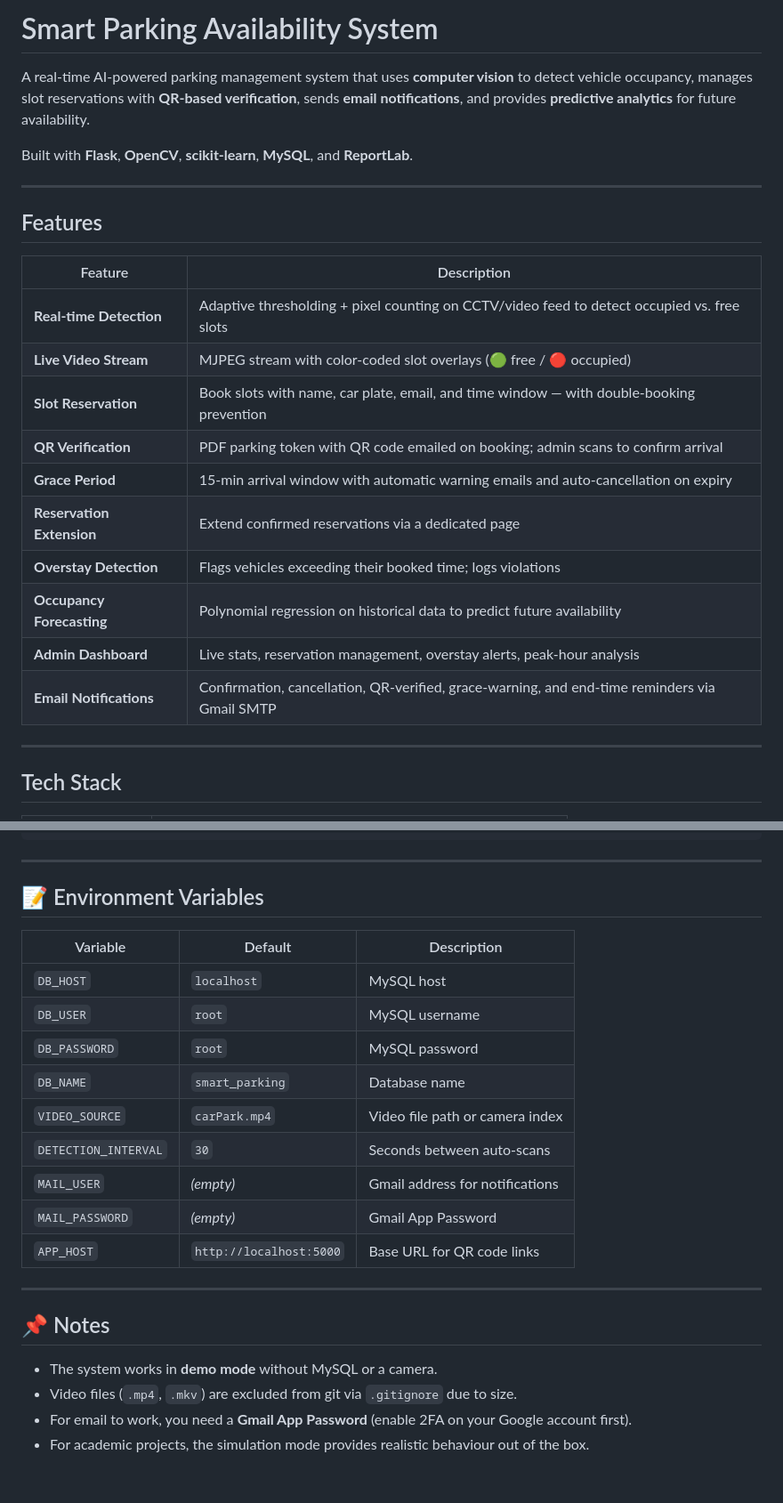
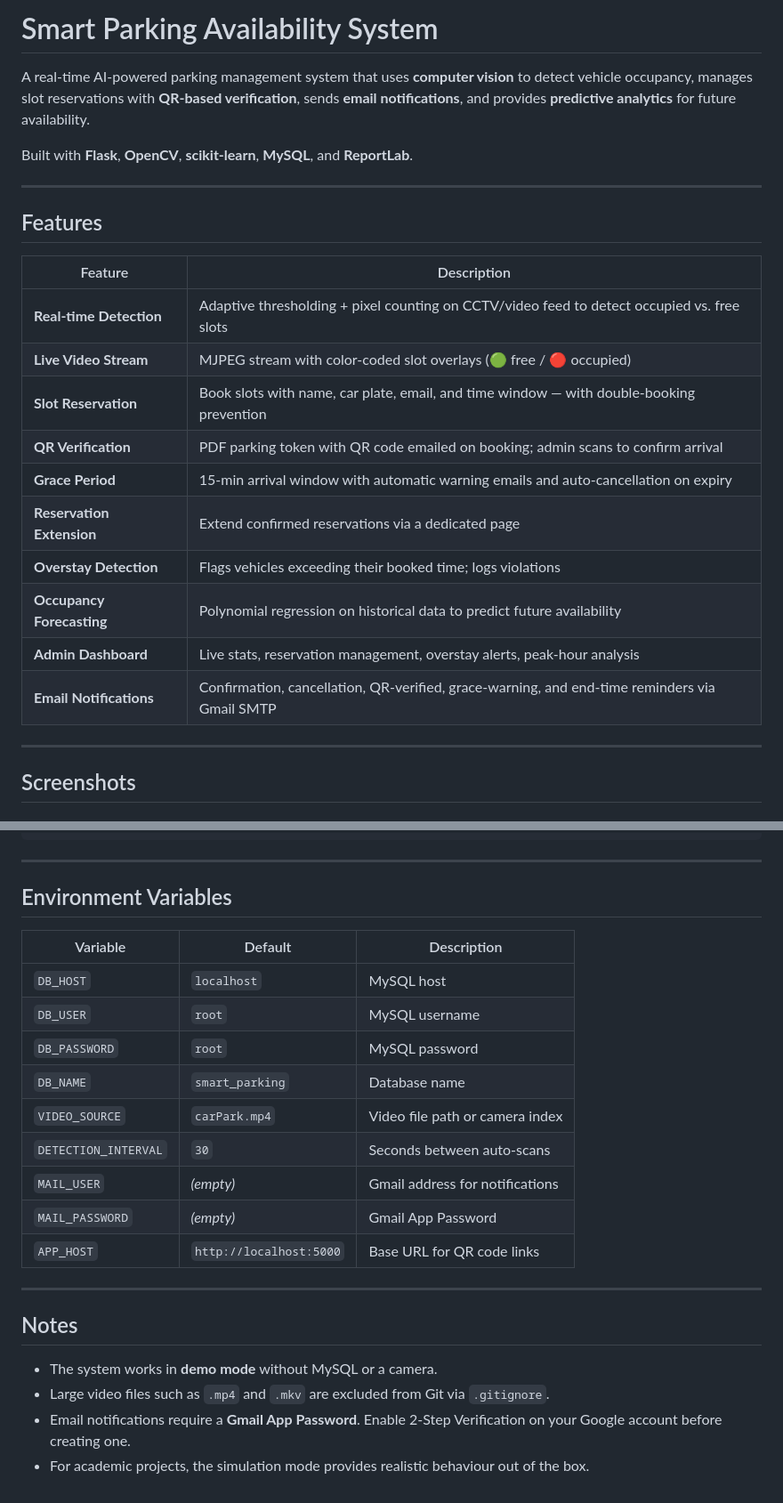
Before and after one commit to mikasaa673/smart_park, a Markdown page: README.md, 2 parts joined by grey strips. Shown at 89% size. Rendered like a GitHub page.

```diff
--- a/README.md
+++ b/README.md
@@ -1,4 +1,4 @@
-#  Smart Parking Availability System
+# Smart Parking Availability System
 
 A real-time AI-powered parking management system that uses **computer vision** to detect vehicle occupancy, manages slot reservations with **QR-based verification**, sends **email notifications**, and provides **predictive analytics** for future availability.
 
@@ -6,22 +6,22 @@ Built with **Flask**, **OpenCV**, **scikit-learn**, **MySQL**, and **ReportLab**
 
 ---
 
-##  Features
+## Features
 
-| Feature | Description |
-|---|---|
-| **Real-time Detection** | Adaptive thresholding + pixel counting on CCTV/video feed to detect occupied vs. free slots |
-| **Live Video Stream** | MJPEG stream with color-coded slot overlays (🟢 free / 🔴 occupied) |
-| **Slot Reservation** | Book slots with name, car plate, email, and time window — with double-booking prevention |
-| **QR Verification** | PDF parking token with QR code emailed on booking; admin scans to confirm arrival |
-| **Grace Period** | 15-min arrival window with automatic warning emails and auto-cancellation on expiry |
-| **Reservation Extension** | Extend confirmed reservations via a dedicated page |
-| **Overstay Detection** | Flags vehicles exceeding their booked time; logs violations |
-| **Occupancy Forecasting** | Polynomial regression on historical data to predict future availability |
-| **Admin Dashboard** | Live stats, reservation management, overstay alerts, peak-hour analysis |
-| **Email Notifications** | Confirmation, cancellation, QR-verified, grace-warning, and end-time reminders via Gmail SMTP |
+| Feature                   | Description                                                                                   |
+| ------------------------- | --------------------------------------------------------------------------------------------- |
+| **Real-time Detection**   | Adaptive thresholding + pixel counting on CCTV/video feed to detect occupied vs. free slots   |
+| **Live Video Stream**     | MJPEG stream with color-coded slot overlays (🟢 free / 🔴 occupied)                           |
+| **Slot Reservation**      | Book slots with name, car plate, email, and time window — with double-booking prevention      |
+| **QR Verification**       | PDF parking token with QR code emailed on booking; admin scans to confirm arrival             |
+| **Grace Period**          | 15-min arrival window with automatic warning emails and auto-cancellation on expiry           |
+| **Reservation Extension** | Extend confirmed reservations via a dedicated page                                            |
+| **Overstay Detection**    | Flags vehicles exceeding their booked time; logs violations                                   |
+| **Occupancy Forecasting** | Polynomial regression on historical data to predict future availability                       |
+| **Admin Dashboard**       | Live stats, reservation management, overstay alerts, peak-hour analysis                       |
+| **Email Notifications**   | Confirmation, cancellation, QR-verified, grace-warning, and end-time reminders via Gmail SMTP |
 
 ---
 
-##  Tech Stack
+## Screenshots
 
@@ -212,25 +278,25 @@ curl -X POST http://localhost:5000/reserve \
 
 ---
 
-## 📝 Environment Variables
+## Environment Variables
 
-| Variable | Default | Description |
-|---|---|---|
-| `DB_HOST` | `localhost` | MySQL host |
-| `DB_USER` | `root` | MySQL username |
-| `DB_PASSWORD` | `root` | MySQL password |
-| `DB_NAME` | `smart_parking` | Database name |
-| `VIDEO_SOURCE` | `carPark.mp4` | Video file path or camera index |
-| `DETECTION_INTERVAL` | `30` | Seconds between auto-scans |
-| `MAIL_USER` | _(empty)_ | Gmail address for notifications |
-| `MAIL_PASSWORD` | _(empty)_ | Gmail App Password |
-| `APP_HOST` | `http://localhost:5000` | Base URL for QR code links |
+| Variable             | Default                 | Description                     |
+| -------------------- | ----------------------- | ------------------------------- |
+| `DB_HOST`            | `localhost`             | MySQL host                      |
+| `DB_USER`            | `root`                  | MySQL username                  |
+| `DB_PASSWORD`        | `root`                  | MySQL password                  |
+| `DB_NAME`            | `smart_parking`         | Database name                   |
+| `VIDEO_SOURCE`       | `carPark.mp4`           | Video file path or camera index |
+| `DETECTION_INTERVAL` | `30`                    | Seconds between auto-scans      |
+| `MAIL_USER`          | *(empty)*               | Gmail address for notifications |
+| `MAIL_PASSWORD`      | *(empty)*               | Gmail App Password              |
+| `APP_HOST`           | `http://localhost:5000` | Base URL for QR code links      |
 
 ---
 
-## 📌 Notes
+## Notes
 
-- The system works in **demo mode** without MySQL or a camera.
-- Video files (`.mp4`, `.mkv`) are excluded from git via `.gitignore` due to size.
-- For email to work, you need a **Gmail App Password** (enable 2FA on your Google account first).
-- For academic projects, the simulation mode provides realistic behaviour out of the box.
+* The system works in **demo mode** without MySQL or a camera.
+* Large video files such as `.mp4` and `.mkv` are excluded from Git via `.gitignore`.
+* Email notifications require a **Gmail App Password**. Enable 2-Step Verification on your Google account before creating one.
+* For academic projects, the simulation mode provides realistic behaviour out of the box.
```
Also changed, not shown: other parts of README.md (+129 -63 lines).
